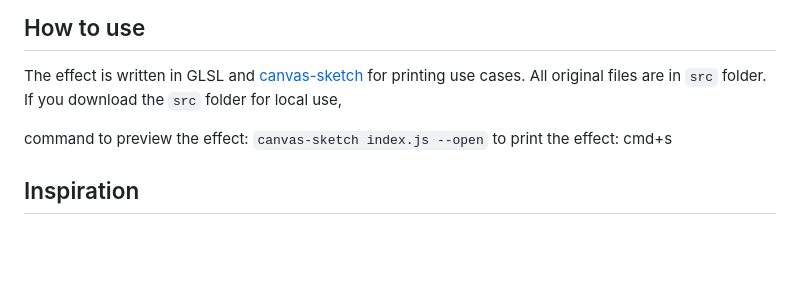
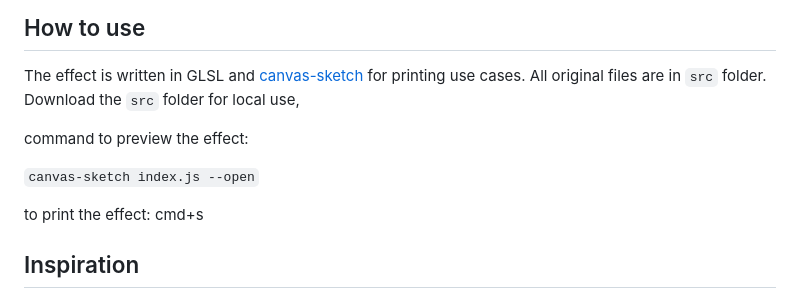
Before and after one commit to anyemelody/MeiSketch, a Markdown page: README.md, the part around the change printed below. Drawn GitHub-style; blank space fills up the shorter version.

```diff
--- a/README.md
+++ b/README.md
@@ -8,10 +8,12 @@ https://anyemelody.github.io/MeiSketch/
 
 ## How to use
 The effect is written in GLSL and [canvas-sketch](https://github.com/mattdesl/canvas-sketch) for printing use cases. All original files are in `src` folder.
-If you download the `src` folder for local use,
+Download the `src` folder for local use,
 
 command to preview the effect:
+
 `canvas-sketch index.js --open`
+
 to print the effect: cmd+s
 
 
```
Also changed, not shown: other parts of README.md (+4 -3 lines).
